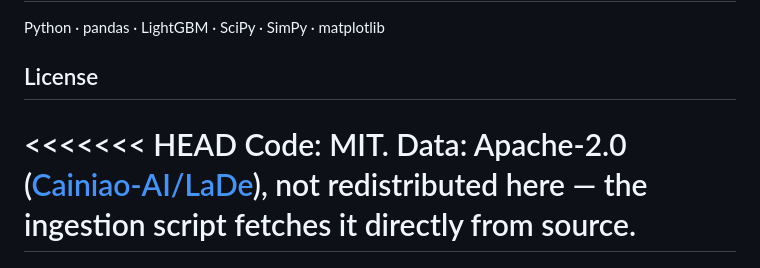
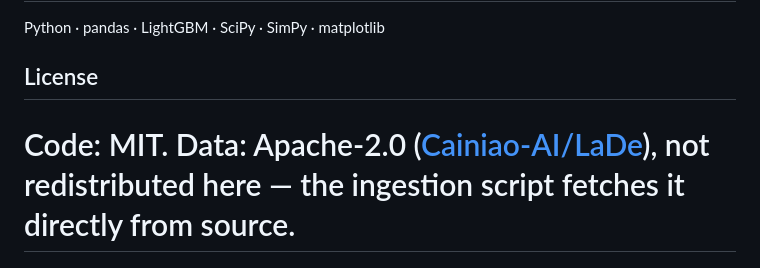
Before and after one commit to alexbiuckians/RouteCast, a Markdown page: README.md, the part around the change. Rendered like a GitHub page.

Commit message:
Fix license section in README.md
Removed merge conflict markers and cleaned up license information.

```diff
--- a/README.md
+++ b/README.md
@@ -94,7 +94,6 @@ A discrete-event simulation (SimPy) of the busiest peak-hour dispatch area, cali
 Python · pandas · LightGBM · SciPy · SimPy · matplotlib
 
 ## License
-<<<<<<< HEAD
 Code: MIT. Data: Apache-2.0 ([Cainiao-AI/LaDe](https://huggingface.co/datasets/Cainiao-AI/LaDe)), not redistributed here — the ingestion script fetches it directly from source.
 =======
 Code: MIT. Data: Apache-2.0 (Cainiao-AI/LaDe), not redistributed here — the ingestion script fetches it directly from source.
```
